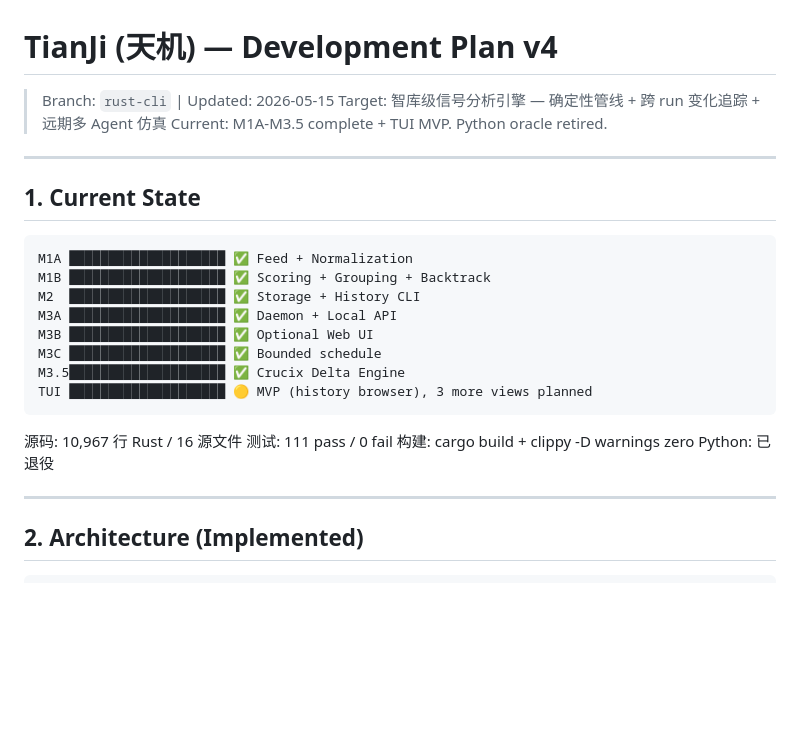
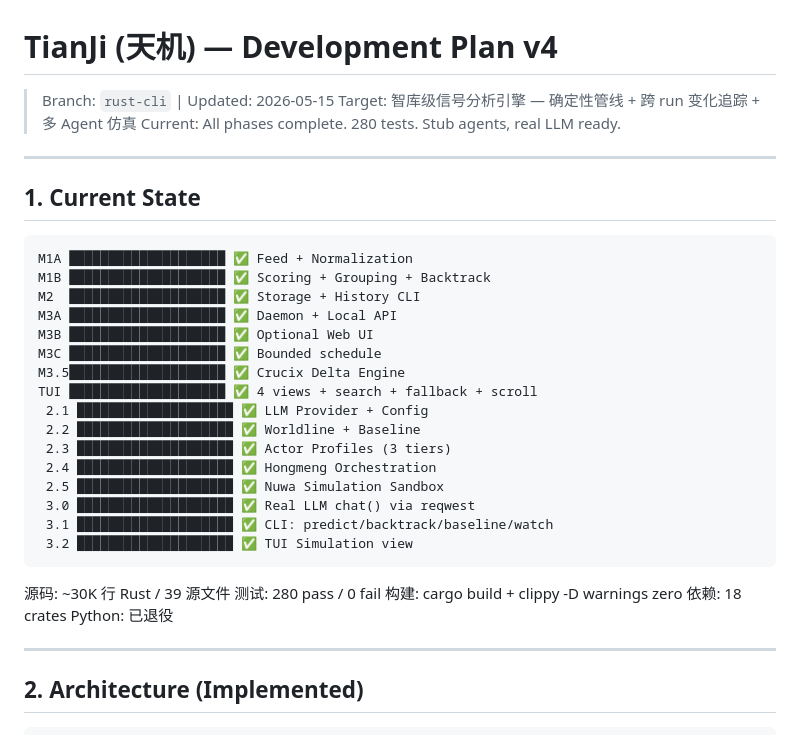
Before and after one commit to VKKKV/tianji, a Markdown page: plan.md, the part around the change. Rendered like a GitHub page; blank space fills up the shorter version.

Commit message:
docs: update plan.md current state — all phases complete, 280 tests

````diff
--- a/plan.md
+++ b/plan.md
@@ -1,8 +1,8 @@
 # TianJi (天机) — Development Plan v4
 
 > Branch: `rust-cli` | Updated: 2026-05-15
-> Target: 智库级信号分析引擎 — 确定性管线 + 跨 run 变化追踪 + 远期多 Agent 仿真
-> Current: M1A-M3.5 complete + TUI MVP. Python oracle retired.
+> Target: 智库级信号分析引擎 — 确定性管线 + 跨 run 变化追踪 + 多 Agent 仿真
+> Current: All phases complete. 280 tests. Stub agents, real LLM ready.
 
 ---
 
@@ -16,12 +16,21 @@ M3A ████████████████████ ✅ Daemon + Lo
 M3B ████████████████████ ✅ Optional Web UI
 M3C ████████████████████ ✅ Bounded schedule
 M3.5████████████████████ ✅ Crucix Delta Engine
-TUI ████████████████████ 🟡 MVP (history browser), 3 more views planned
+TUI ████████████████████ ✅ 4 views + search + fallback + scroll
+ 2.1 ████████████████████ ✅ LLM Provider + Config
+ 2.2 ████████████████████ ✅ Worldline + Baseline
+ 2.3 ████████████████████ ✅ Actor Profiles (3 tiers)
+ 2.4 ████████████████████ ✅ Hongmeng Orchestration
+ 2.5 ████████████████████ ✅ Nuwa Simulation Sandbox
+ 3.0 ████████████████████ ✅ Real LLM chat() via reqwest
+ 3.1 ████████████████████ ✅ CLI: predict/backtrack/baseline/watch
+ 3.2 ████████████████████ ✅ TUI Simulation view
 ```
 
-  源码: 10,967 行 Rust / 16 源文件
-  测试: 111 pass / 0 fail
+  源码: ~30K 行 Rust / 39 源文件
+  测试: 280 pass / 0 fail
   构建: cargo build + clippy -D warnings zero
+  依赖: 18 crates
   Python: 已退役
 
 ---
````
